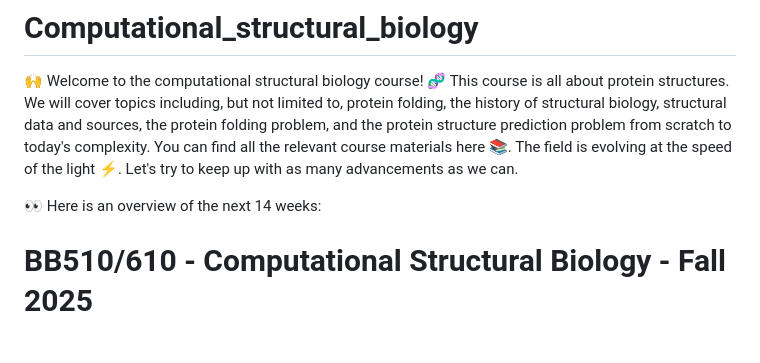
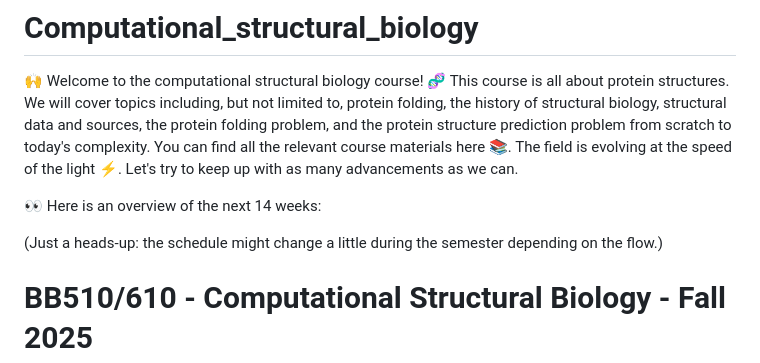
Before and after one commit to incisrdg/BB510-610_fall_2025, a Markdown page: README.md, the part around the change. Rendered like a GitHub page; blank space fills up the shorter version.

```diff
--- a/README.md
+++ b/README.md
@@ -2,6 +2,8 @@
 🙌 Welcome to the computational structural biology course! 🧬 This course is all about protein structures. We will cover topics including, but not limited to, protein folding, the history of structural biology, structural data and sources, the protein folding problem, and the protein structure prediction problem from scratch to today's complexity. You can find all the relevant course materials here 📚. The field is evolving at the speed of the light ⚡️. Let's try to keep up with as many advancements as we can.
 
 👀 Here is an overview of the next 14 weeks:
+
+(Just a heads-up: the schedule might change a little during the semester depending on the flow.)
 
 BB510/610 - Computational Structural Biology - Fall 2025
 ================
```
